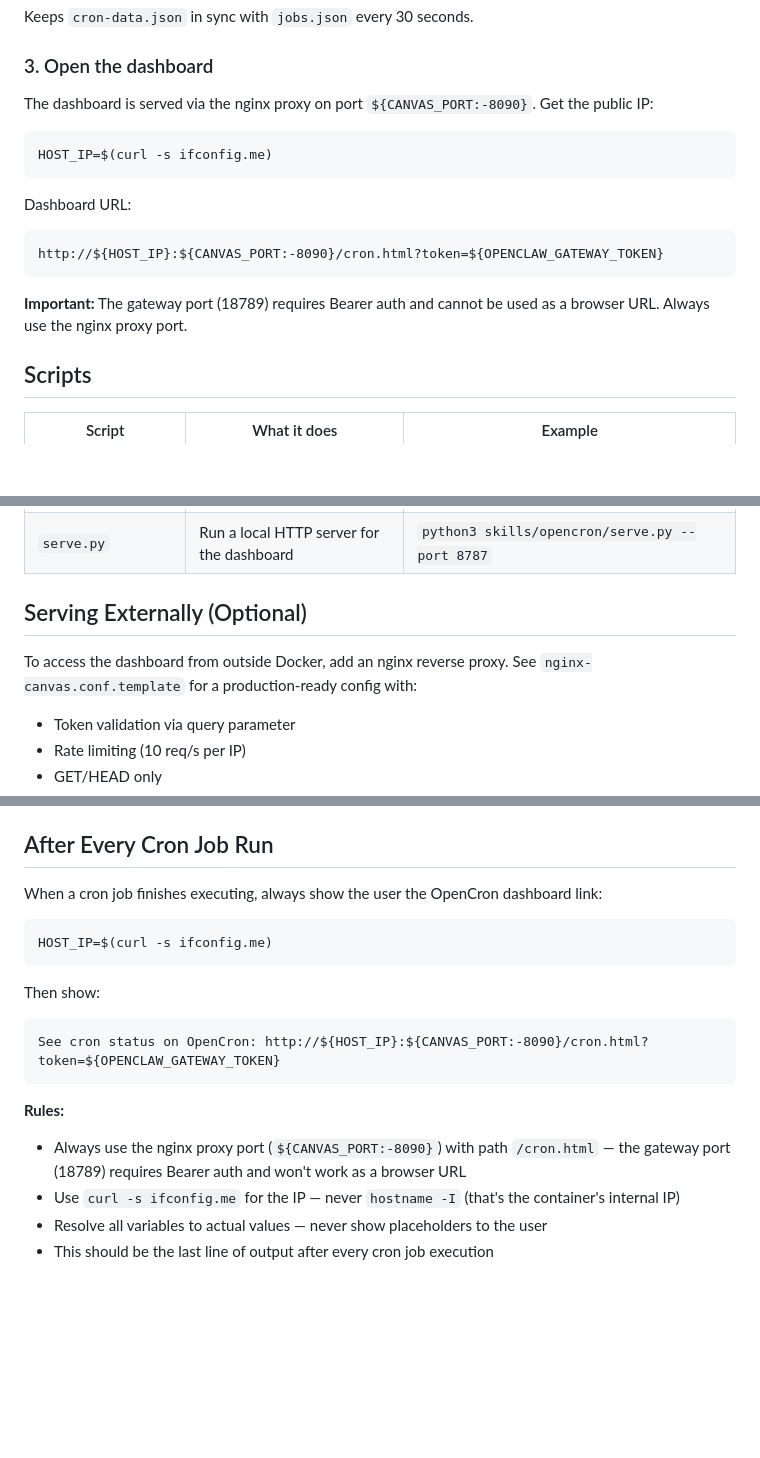
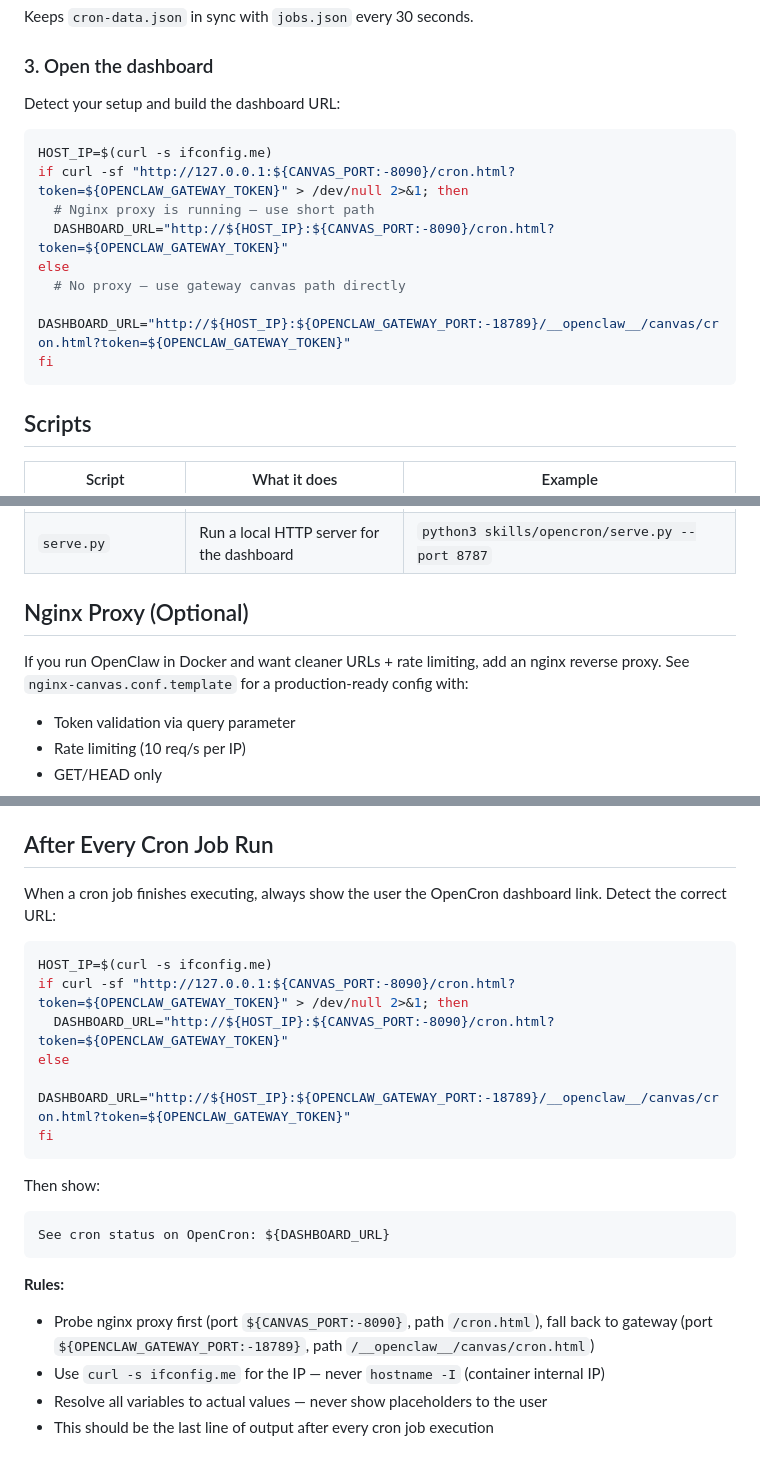
Before and after one commit to firstfloris/opencron-skill, a Markdown page: SKILL.md, 3 parts joined by grey strips. GitHub-like rendering; blank space fills up the shorter version.

Commit message:
Support both Docker and non-Docker setups for dashboard URL
Probe nginx proxy first, fall back to gateway canvas path.
Works regardless of whether the user runs Docker or not.

Co-Authored-By: Claude Opus 4.6 <noreply@anthropic.com>

````diff
--- a/SKILL.md
+++ b/SKILL.md
@@ -46,19 +46,18 @@ Keeps `cron-data.json` in sync with `jobs.json` every 30 seconds.
 
 ### 3. Open the dashboard
 
-The dashboard is served via the nginx proxy on port `${CANVAS_PORT:-8090}`. Get the public IP:
+Detect your setup and build the dashboard URL:
 
 ```bash
 HOST_IP=$(curl -s ifconfig.me)
+if curl -sf "http://127.0.0.1:${CANVAS_PORT:-8090}/cron.html?token=${OPENCLAW_GATEWAY_TOKEN}" > /dev/null 2>&1; then
+  # Nginx proxy is running — use short path
+  DASHBOARD_URL="http://${HOST_IP}:${CANVAS_PORT:-8090}/cron.html?token=${OPENCLAW_GATEWAY_TOKEN}"
+else
+  # No proxy — use gateway canvas path directly
+  DASHBOARD_URL="http://${HOST_IP}:${OPENCLAW_GATEWAY_PORT:-18789}/__openclaw__/canvas/cron.html?token=${OPENCLAW_GATEWAY_TOKEN}"
+fi
 ```
-
-Dashboard URL:
-
-```
-http://${HOST_IP}:${CANVAS_PORT:-8090}/cron.html?token=${OPENCLAW_GATEWAY_TOKEN}
-```
-
-**Important:** The gateway port (18789) requires Bearer auth and cannot be used as a browser URL. Always use the nginx proxy port.
 
 ## Scripts
 
@@ -69,9 +68,9 @@ http://${HOST_IP}:${CANVAS_PORT:-8090}/cron.html?token=${OPENCLAW_GATEWAY_TOKEN}
 | `generate.py` | Generate standalone HTML with embedded data | `python3 skills/opencron/generate.py -o dashboard.html` |
 | `serve.py` | Run a local HTTP server for the dashboard | `python3 skills/opencron/serve.py --port 8787` |
 
-## Serving Externally (Optional)
+## Nginx Proxy (Optional)
 
-To access the dashboard from outside Docker, add an nginx reverse proxy. See `nginx-canvas.conf.template` for a production-ready config with:
+If you run OpenClaw in Docker and want cleaner URLs + rate limiting, add an nginx reverse proxy. See `nginx-canvas.conf.template` for a production-ready config with:
 
 - Token validation via query parameter
 - Rate limiting (10 req/s per IP)
@@ -105,21 +104,26 @@ canvas-proxy:
 
 ## After Every Cron Job Run
 
-When a cron job finishes executing, always show the user the OpenCron dashboard link:
+When a cron job finishes executing, always show the user the OpenCron dashboard link. Detect the correct URL:
 
 ```bash
 HOST_IP=$(curl -s ifconfig.me)
+if curl -sf "http://127.0.0.1:${CANVAS_PORT:-8090}/cron.html?token=${OPENCLAW_GATEWAY_TOKEN}" > /dev/null 2>&1; then
+  DASHBOARD_URL="http://${HOST_IP}:${CANVAS_PORT:-8090}/cron.html?token=${OPENCLAW_GATEWAY_TOKEN}"
+else
+  DASHBOARD_URL="http://${HOST_IP}:${OPENCLAW_GATEWAY_PORT:-18789}/__openclaw__/canvas/cron.html?token=${OPENCLAW_GATEWAY_TOKEN}"
+fi
 ```
 
 Then show:
 
 ```
-See cron status on OpenCron: http://${HOST_IP}:${CANVAS_PORT:-8090}/cron.html?token=${OPENCLAW_GATEWAY_TOKEN}
+See cron status on OpenCron: ${DASHBOARD_URL}
 ```
 
 **Rules:**
-- Always use the nginx proxy port (`${CANVAS_PORT:-8090}`) with path `/cron.html` — the gateway port (18789) requires Bearer auth and won't work as a browser URL
-- Use `curl -s ifconfig.me` for the IP — never `hostname -I` (that's the container's internal IP)
+- Probe nginx proxy first (port `${CANVAS_PORT:-8090}`, path `/cron.html`), fall back to gateway (port `${OPENCLAW_GATEWAY_PORT:-18789}`, path `/__openclaw__/canvas/cron.html`)
+- Use `curl -s ifconfig.me` for the IP — never `hostname -I` (container internal IP)
 - Resolve all variables to actual values — never show placeholders to the user
 - This should be the last line of output after every cron job execution
 
````
